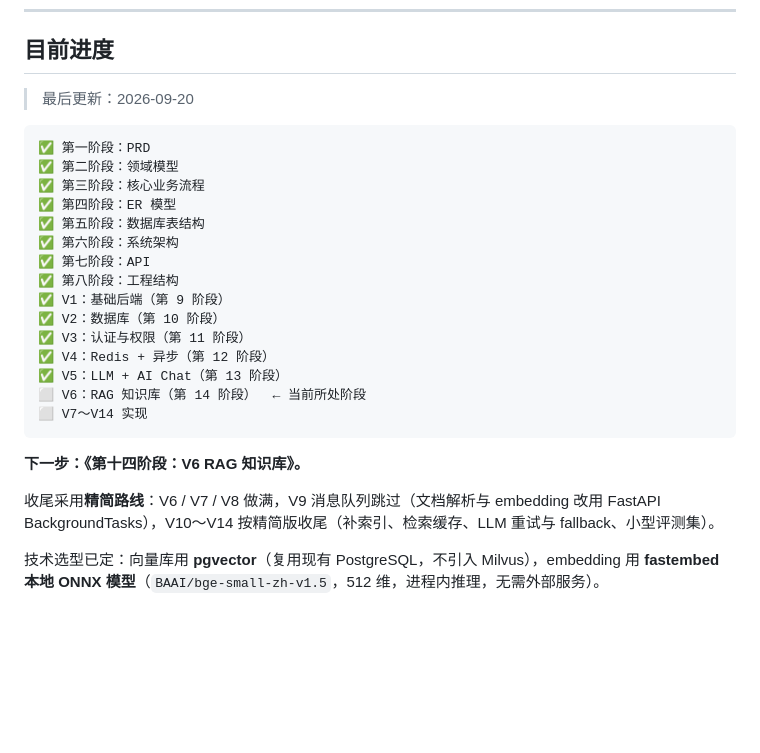
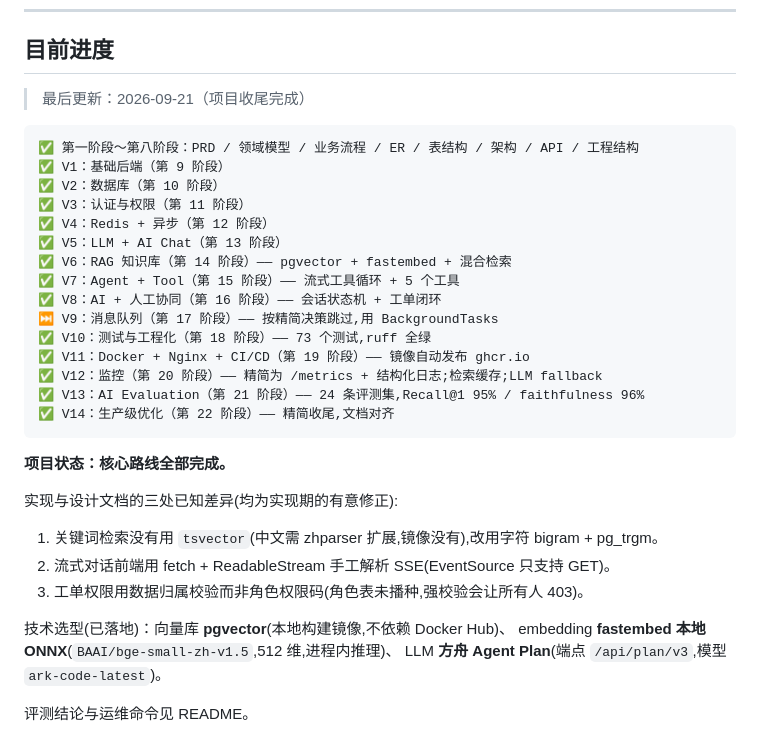
Before and after one commit to PopZack/AI-Customer-Service-Platform, a Markdown page: design_docs/0-企业AI客服平台-完整开发路线图-V1.0.md, the part around the change. Rendered like a GitHub page; blank space fills up the shorter version.

````diff
--- a/design_docs/0-企业AI客服平台-完整开发路线图-V1.0.md
+++ b/design_docs/0-企业AI客服平台-完整开发路线图-V1.0.md
@@ -905,28 +905,35 @@ Fallback
 
 ## 目前进度
 
-> 最后更新：2026-09-20
+> 最后更新：2026-09-21（项目收尾完成）
 
 ```
-✅ 第一阶段：PRD
-✅ 第二阶段：领域模型
-✅ 第三阶段：核心业务流程
-✅ 第四阶段：ER 模型
-✅ 第五阶段：数据库表结构
-✅ 第六阶段：系统架构
-✅ 第七阶段：API
-✅ 第八阶段：工程结构
+✅ 第一阶段～第八阶段：PRD / 领域模型 / 业务流程 / ER / 表结构 / 架构 / API / 工程结构
 ✅ V1：基础后端（第 9 阶段）
 ✅ V2：数据库（第 10 阶段）
 ✅ V3：认证与权限（第 11 阶段）
 ✅ V4：Redis + 异步（第 12 阶段）
 ✅ V5：LLM + AI Chat（第 13 阶段）
-⬜ V6：RAG 知识库（第 14 阶段）  ← 当前所处阶段
-⬜ V7～V14 实现
+✅ V6：RAG 知识库（第 14 阶段）—— pgvector + fastembed + 混合检索
+✅ V7：Agent + Tool（第 15 阶段）—— 流式工具循环 + 5 个工具
+✅ V8：AI + 人工协同（第 16 阶段）—— 会话状态机 + 工单闭环
+⏭️ V9：消息队列（第 17 阶段）—— 按精简决策跳过,用 BackgroundTasks
+✅ V10：测试与工程化（第 18 阶段）—— 73 个测试,ruff 全绿
+✅ V11：Docker + Nginx + CI/CD（第 19 阶段）—— 镜像自动发布 ghcr.io
+✅ V12：监控（第 20 阶段）—— 精简为 /metrics + 结构化日志;检索缓存;LLM fallback
+✅ V13：AI Evaluation（第 21 阶段）—— 24 条评测集,Recall@1 95% / faithfulness 96%
+✅ V14：生产级优化（第 22 阶段）—— 精简收尾,文档对齐
 ```
 
-**下一步：《第十四阶段：V6 RAG 知识库》。**
+**项目状态：核心路线全部完成。**
 
-收尾采用**精简路线**：V6 / V7 / V8 做满，V9 消息队列跳过（文档解析与 embedding 改用 FastAPI BackgroundTasks），V10～V14 按精简版收尾（补索引、检索缓存、LLM 重试与 fallback、小型评测集）。
+实现与设计文档的三处已知差异(均为实现期的有意修正):
+1. 关键词检索没有用 `tsvector`(中文需 zhparser 扩展,镜像没有),改用字符 bigram + pg_trgm。
+2. 流式对话前端用 fetch + ReadableStream 手工解析 SSE(EventSource 只支持 GET)。
+3. 工单权限用数据归属校验而非角色权限码(角色表未播种,强校验会让所有人 403)。
 
-技术选型已定：向量库用 **pgvector**（复用现有 PostgreSQL，不引入 Milvus），embedding 用 **fastembed 本地 ONNX 模型**（`BAAI/bge-small-zh-v1.5`，512 维，进程内推理，无需外部服务）。
+技术选型(已落地)：向量库 **pgvector**(本地构建镜像,不依赖 Docker Hub)、
+embedding **fastembed 本地 ONNX**(`BAAI/bge-small-zh-v1.5`,512 维,进程内推理)、
+LLM **方舟 Agent Plan**(端点 `/api/plan/v3`,模型 `ark-code-latest`)。
+
+评测结论与运维命令见 README。
````
Also changed, not shown: README.md (+33 -9 lines).
